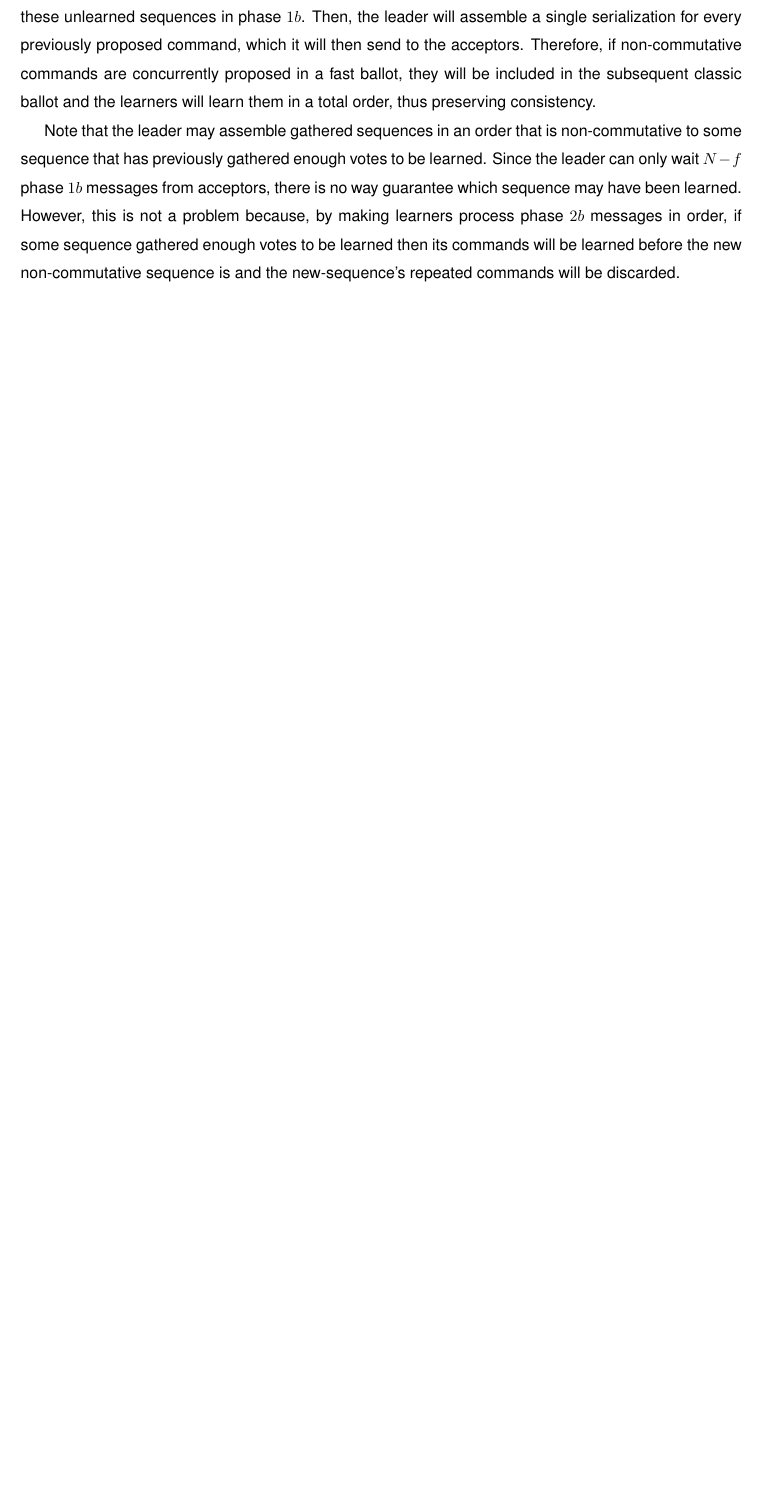
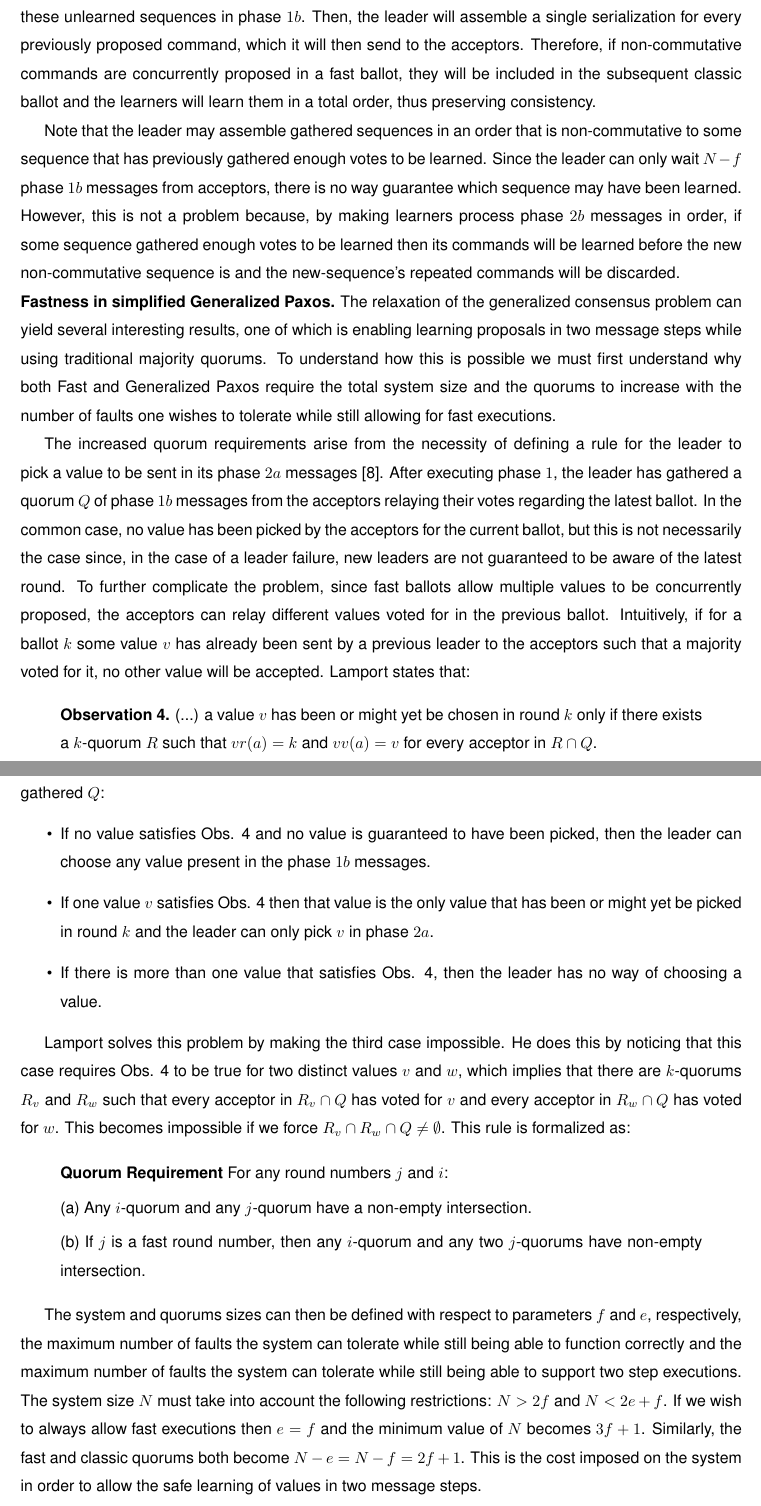
Before and after one commit to MiguelPires/College_misc, a LaTeX thesis (Thesis.tex, which reads cft_desc.tex): part of page 46 of 78 before the commit and two parts of pages 46 and 47 of 80 after it, the two joined at a grey line, cut so that both start at the same text, the shorter picture padded with empty space. Compiled offline with pdfLaTeX; a LaTeX package or settings file that is missing is left out.

Commit message:
Added fastness in simplified GP

```diff
--- a/cft_desc.tex
+++ b/cft_desc.tex
@@ -44,4 +44,30 @@ To initiate a fast ballot, the leader informs both proposers and acceptors that
 Acceptors append the proposals they receive to the proposals they have previously accepted in the current ballot and broadcast the result to the learners. Similarly to what happens in classic ballots, the fast ballot equivalent of the phase $2b$ message, which is sent from acceptors to learners, contains the current ballot number and the command sequence. However, since commands (or sequences of commands) are concurrently proposed, acceptors can receive and vote for non-commutative proposals in different orders. To ensure safety, correct learners must learn non-commutative commands in a total order. To this end, a learner must gather $N-f$ votes for equivalent sequences. That is, sequences do not necessarily have to be equal in order to be learned since commutative commands may be reordered. Recall that a sequence is equivalent to another if it can be transformed into the second one by reordering its elements without changing the order of any pair of non-commutative commands. (Note that, in the pseudocode, equivalent sequences are being treated as belonging to the same index of the \emph{messages} variable, to simplify the presentation.) By requiring $N-f$ votes for a sequence of commands, we ensure that, given two sequences where non-commutative commands are differently ordered, only one sequence will receive enough votes. {\color{red} Depends on the system size? Is it 2f+1 or what?} Since each acceptor will only vote for a single sequence, there are only enough correct processes to commit one of them. Note that the fact that proposals are sent as extensions of previous sequences is critical to the safety of the protocol. In particular, since the votes from acceptors can be reordered by the network before being delivered at the learners, if these values were single commands it would be impossible to guarantee that non-commutative commands would be learned in a total order. \par
 
 \noindent \textbf{Arbitrating an order after a conflict.} When, in a fast ballot, non-commutative commands are  concurrently proposed, these commands may be incorporated into the sequences of various acceptors in different orders, and therefore the sequences sent by the acceptors in phase $2b$ messages will not be equivalent and will not be learned. In this case, the leader subsequently runs a classic ballot and gathers these unlearned sequences in phase $1b$. Then, the leader will assemble a single serialization for every previously proposed command, which it will then send to the acceptors. Therefore, if non-commutative commands are concurrently proposed in a fast ballot, they will be included in the subsequent classic ballot and the learners will learn them in a total order, thus preserving consistency. \par
-Note that the leader may assemble gathered sequences in an order that is non-commutative to some sequence that has previously gathered enough votes to be learned. Since the leader can only wait $N-f$ phase $1b$ messages from acceptors, there is no way guarantee which sequence may have been learned. However, this is not a problem because, by making learners process phase $2b$ messages in order, if some sequence gathered enough votes to be learned then its commands will be learned before the new non-commutative sequence is and the new-sequence's repeated commands will be discarded.
+Note that the leader may assemble gathered sequences in an order that is non-commutative to some sequence that has previously gathered enough votes to be learned. Since the leader can only wait $N-f$ phase $1b$ messages from acceptors, there is no way guarantee which sequence may have been learned. However, this is not a problem because, by making learners process phase $2b$ messages in order, if some sequence gathered enough votes to be learned then its commands will be learned before the new non-commutative sequence is and the new-sequence's repeated commands will be discarded.\par
+
+\noindent \textbf{Fastness in simplified Generalized Paxos.}
+The relaxation of the generalized consensus problem can yield several interesting results, one of which is enabling learning proposals in two message steps while using traditional majority quorums. To understand how this is possible we must first understand why both Fast and Generalized Paxos require the total system size and the quorums to increase with the number of faults one wishes to tolerate while still allowing for fast executions. \par
+The increased quorum requirements arise from the necessity of defining a rule for the leader to pick a value to be sent in its phase $2a$ messages~\cite{Lamport2006}. After executing phase $1$, the leader has gathered a quorum $Q$ of phase $1b$ messages from the acceptors relaying their votes regarding the latest ballot. In the common case, no value has been picked by the acceptors for the current ballot, but this is not necessarily the case since, in the case of a leader failure, new leaders are not guaranteed to be aware of the latest round. To further complicate the problem, since fast ballots allow multiple values to be concurrently proposed, the acceptors can relay different values voted for in the previous ballot. Intuitively, if for a ballot $k$ some value $v$ has already been sent by a previous leader to the acceptors such that a majority voted for it, no other value will be accepted. Lamport states that:\par
+
+\begin{displayquote}
+\textbf{Observation 4.} (...) a value $v$ has been or might yet be chosen in round $k$ only if there exists a $k$-quorum $R$ such that $vr(a)=k$ and $vv(a)=v$ for every acceptor in $R \cap Q$.
+\end{displayquote}
+
+To determine the leader's behavior, it's useful to think what actions are available when the leader has gathered $Q$:
+\begin{itemize}
+\item If no value satisfies Obs. 4 and no value is guaranteed to have been picked, then the leader can choose any value present in the phase $1b$ messages.
+\item If one value $v$ satisfies Obs. 4 then that value is the only value that has been or might yet be picked in round $k$ and the leader can only pick $v$ in phase $2a$.
+\item If there is more than one value that satisfies Obs. 4, then the leader has no way of choosing a value.
+\end{itemize}
+
+Lamport solves this problem by making the third case impossible. He does this by noticing that this case requires Obs. 4 to be true for two distinct values $v$ and $w$, which implies that there are $k$-quorums $R_v$ and $R_w$ such that every acceptor in $R_v \cap Q$ has voted for $v$ and every acceptor in $R_w \cap Q$ has voted for $w$. This becomes impossible if we force $R_v \cap R_w \cap Q \neq \emptyset$. This rule is formalized as:
+
+\begin{displayquote}
+\textbf{Quorum Requirement} For any round numbers $j$ and $i$:\par
+(a) Any $i$-quorum and any $j$-quorum have a non-empty intersection.\par
+(b) If $j$ is a fast round number, then any $i$-quorum and any two $j$-quorums have non-empty intersection.
+\end{displayquote}
+
+The system and quorums sizes can then be defined with respect to parameters $f$ and $e$, respectively, the maximum number of faults the system can tolerate while still being able to function correctly and the maximum number of faults the system can tolerate while still being able to support two step executions. The system size $N$ must take into account the following restrictions: $N > 2f$ and $N < 2e+f$. If we wish to always allow fast executions then $e=f$ and the minimum value of $N$ becomes $3f+1$. Similarly, the fast and classic quorums both become $N-e=N-f= 2f+1$. This is the cost imposed on the system in order to allow the safe learning of values in two message steps. \par
+As previously mentioned, this cost stems from the necessity of picking a single value to be sent from the leader to the acceptors. However, notice that the leader in the analogous protocol for our simplified generalized consensus problem isn't constrained by the same requirement. This is due to the fact that, to ensure liveness, the leader picks a serialization composed of every value sent to the acceptor in the previous fast ballot. Since the leader doesn't have to pick a single value present in the acceptors' phase $1b$ messages, Fast and Generalized Paxos' quorum requirements are unnecessary and it is sufficient to ensure the standard quorum assumption that any two quorums have a non-empty intersection. Therefore, our simplified problem statement allows us to do away with the previous cost of learning values in two message steps.
```
